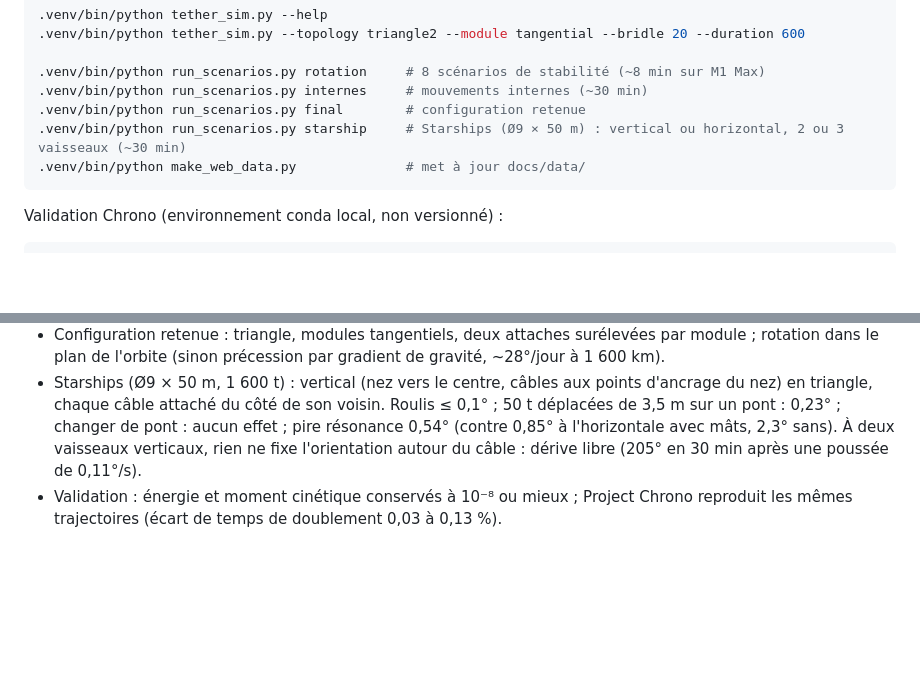
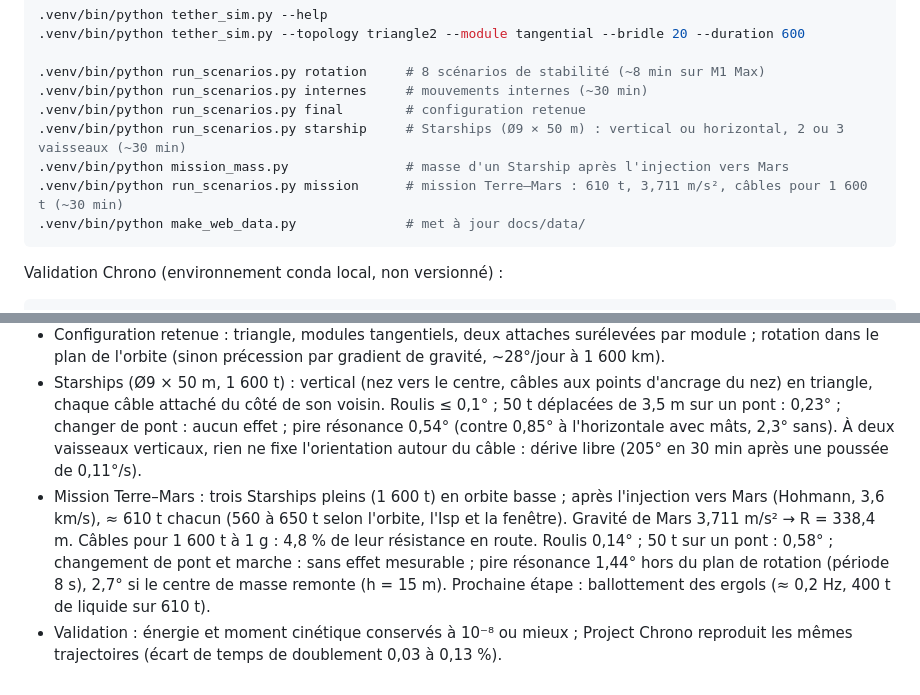
Before and after one commit to Thomas-Baeckeroot/tethered-station, a Markdown page: README.md, 2 parts joined by grey strips. Drawn GitHub-style; blank space fills up the shorter version.

Commit message:
README: mission campaign and results

````diff
--- a/README.md
+++ b/README.md
@@ -31,6 +31,8 @@ python3 -m venv .venv && .venv/bin/pip install -r requirements.txt
 .venv/bin/python run_scenarios.py internes     # mouvements internes (~30 min)
 .venv/bin/python run_scenarios.py final        # configuration retenue
 .venv/bin/python run_scenarios.py starship     # Starships (Ø9 × 50 m) : vertical ou horizontal, 2 ou 3 vaisseaux (~30 min)
+.venv/bin/python mission_mass.py               # masse d'un Starship après l'injection vers Mars
+.venv/bin/python run_scenarios.py mission      # mission Terre–Mars : 610 t, 3,711 m/s², câbles pour 1 600 t (~30 min)
 .venv/bin/python make_web_data.py              # met à jour docs/data/
 ```
 
@@ -55,4 +57,5 @@ Prévisualisation locale des pages : `docs/_preview/build.sh`, puis `python3 -m
 - Les balancements des modules sont très peu amortis : 4 t oscillant à la fréquence la plus défavorable inclinent le plancher de 3,9° avec une attache unique, 0,7° avec deux attaches surélevées ; la marche ordinaire donne 0,2 à 0,6°.
 - Configuration retenue : triangle, modules tangentiels, deux attaches surélevées par module ; rotation dans le plan de l'orbite (sinon précession par gradient de gravité, ~28°/jour à 1 600 km).
 - Starships (Ø9 × 50 m, 1 600 t) : vertical (nez vers le centre, câbles aux points d'ancrage du nez) en triangle, chaque câble attaché du côté de son voisin. Roulis ≤ 0,1° ; 50 t déplacées de 3,5 m sur un pont : 0,23° ; changer de pont : aucun effet ; pire résonance 0,54° (contre 0,85° à l'horizontale avec mâts, 2,3° sans). À deux vaisseaux verticaux, rien ne fixe l'orientation autour du câble : dérive libre (205° en 30 min après une poussée de 0,11°/s).
+- Mission Terre–Mars : trois Starships pleins (1 600 t) en orbite basse ; après l'injection vers Mars (Hohmann, 3,6 km/s), ≈ 610 t chacun (560 à 650 t selon l'orbite, l'Isp et la fenêtre). Gravité de Mars 3,711 m/s² → R = 338,4 m. Câbles pour 1 600 t à 1 g : 4,8 % de leur résistance en route. Roulis 0,14° ; 50 t sur un pont : 0,58° ; changement de pont et marche : sans effet mesurable ; pire résonance 1,44° hors du plan de rotation (période 8 s), 2,7° si le centre de masse remonte (h = 15 m). Prochaine étape : ballottement des ergols (≈ 0,2 Hz, 400 t de liquide sur 610 t).
 - Validation : énergie et moment cinétique conservés à 10⁻⁸ ou mieux ; Project Chrono reproduit les mêmes trajectoires (écart de temps de doublement 0,03 à 0,13 %).
````
